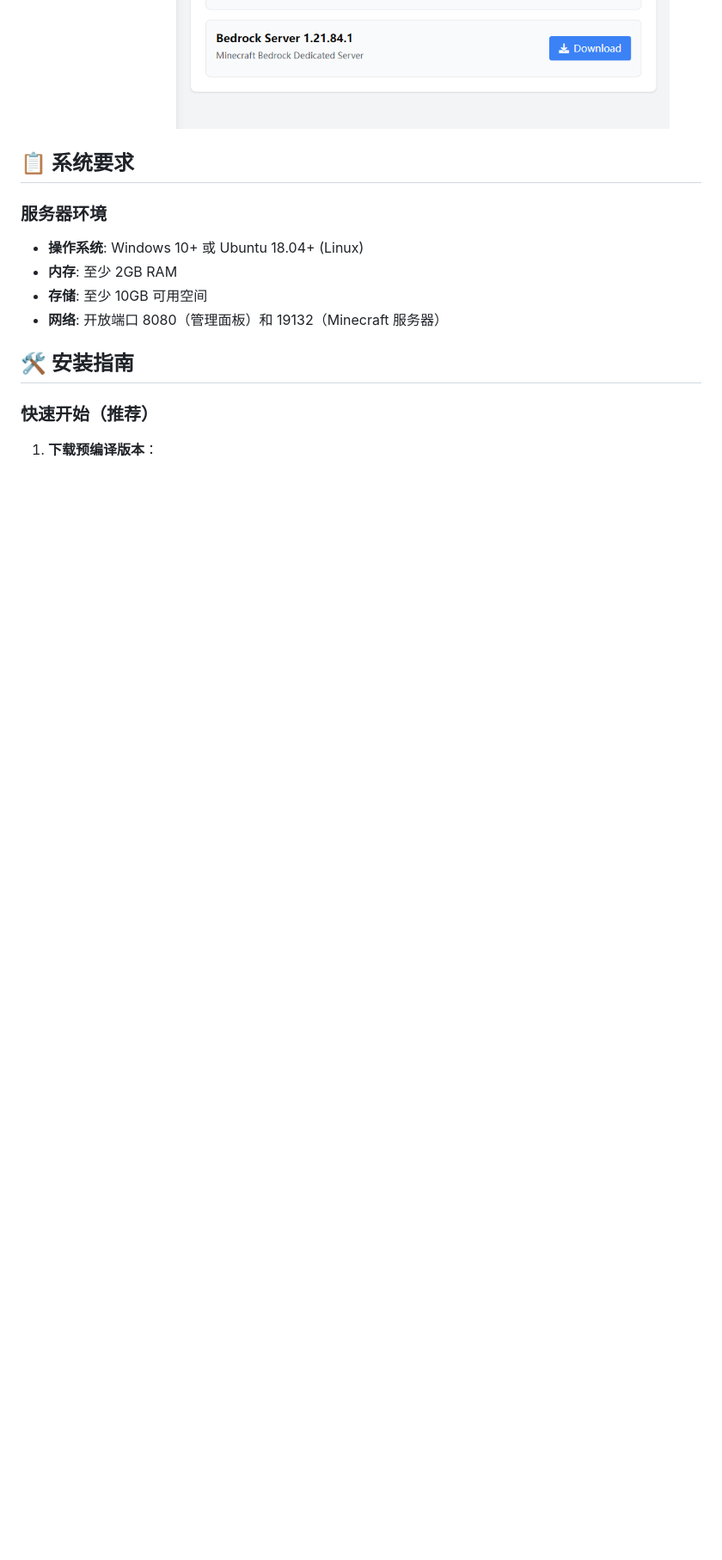
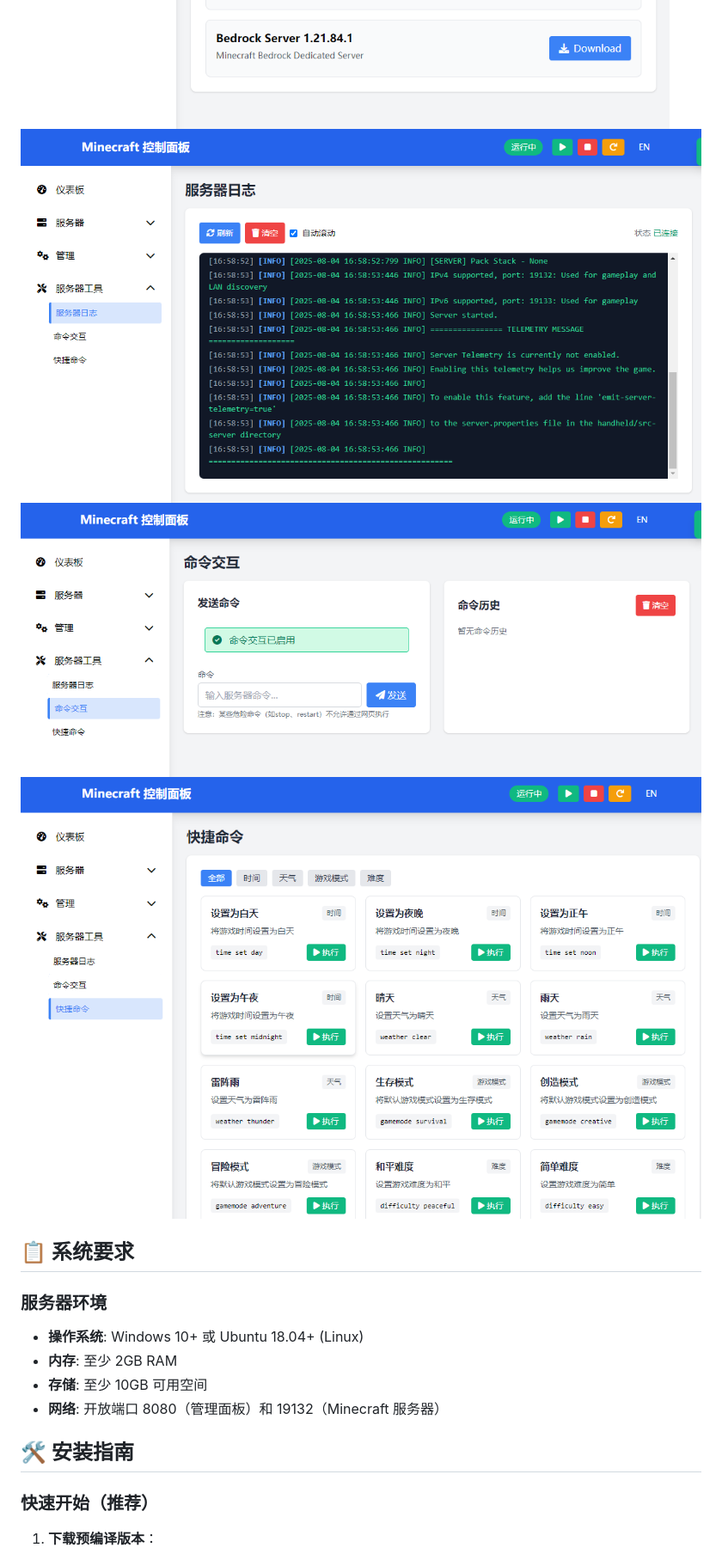
Before and after one commit to ckfanzhe/minecraft-easyserver, a Markdown page: docs/README_CN.md, the part around one of its changes. Shown at 86% size. Rendered like a GitHub page; pictures changed too: docs/resources/screenshot-zh-cmd-quick.png (added), docs/resources/screenshot-zh-cmd.png (added), docs/resources/screenshot-zh-log.png (added); blank space fills up the shorter version.

```diff
--- a/docs/README_CN.md
+++ b/docs/README_CN.md
@@ -52,6 +61,9 @@
 ## 👀 管理端预览
 ![管理主页预览](resources/screenshot-zh-manage.png)
 ![服务器下载面板预览](resources/screenshot-zh-version.png)
+![日志界面预览](resources/screenshot-zh-log.png)
+![命令执行界面预览](resources/screenshot-zh-cmd.png)
+![快速命令预览](resources/screenshot-zh-cmd-quick.png)
 
 ## 📋 系统要求
 
```
Also changed, not shown: other parts of docs/README_CN.md (+11 -2 lines), readme.md (+14 -2 lines), docs/resources/screenshot-en-cmd-quick.png (added), docs/resources/screenshot-en-cmd.png (added), docs/resources/screenshot-en-log.png (added).
